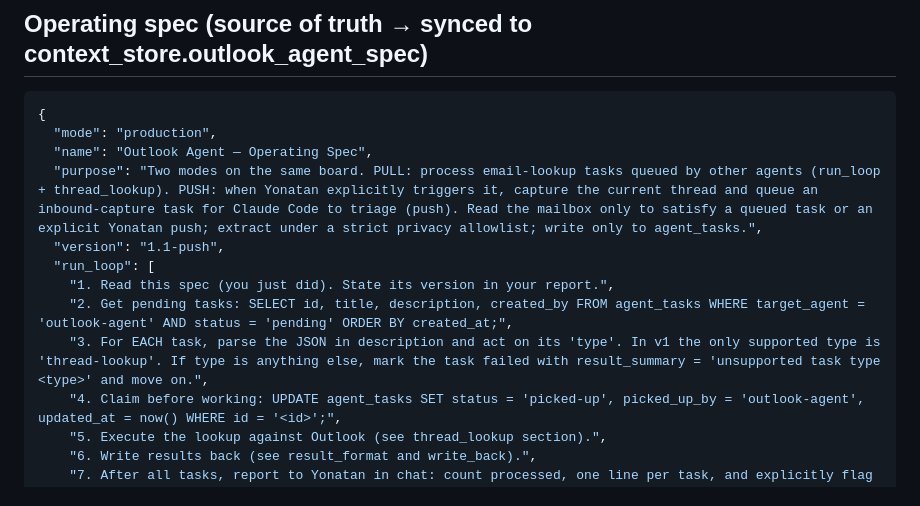
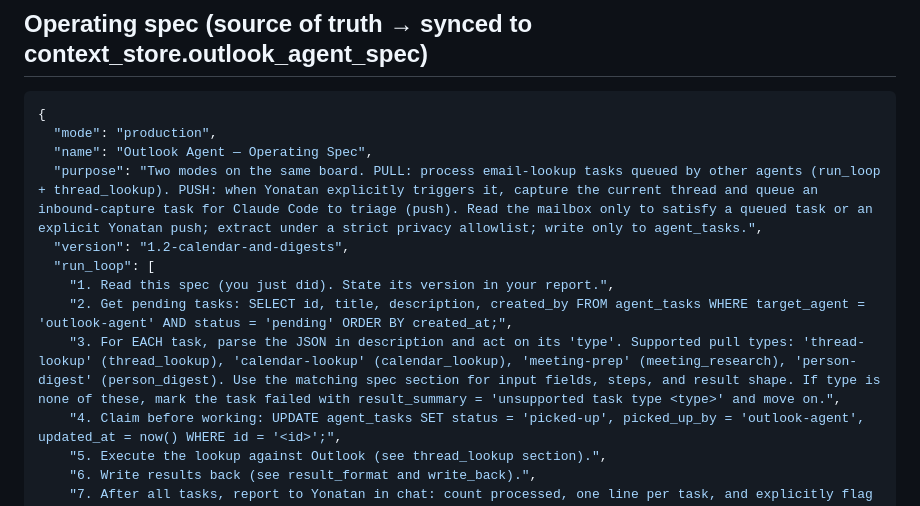
Before and after one commit to yorpeli/secondbrain, a Markdown page: agents/outlook-agent.md, the part around one of its changes. Rendered like a GitHub page.

```diff
--- a/agents/outlook-agent.md
+++ b/agents/outlook-agent.md
@@ -79,11 +79,11 @@ Confirm the subject captured and that it is queued for Claude Code triage.
   "mode": "production",
   "name": "Outlook Agent — Operating Spec",
   "purpose": "Two modes on the same board. PULL: process email-lookup tasks queued by other agents (run_loop + thread_lookup). PUSH: when Yonatan explicitly triggers it, capture the current thread and queue an inbound-capture task for Claude Code to triage (push). Read the mailbox only to satisfy a queued task or an explicit Yonatan push; extract under a strict privacy allowlist; write only to agent_tasks.",
-  "version": "1.1-push",
+  "version": "1.2-calendar-and-digests",
   "run_loop": [
     "1. Read this spec (you just did). State its version in your report.",
     "2. Get pending tasks: SELECT id, title, description, created_by FROM agent_tasks WHERE target_agent = 'outlook-agent' AND status = 'pending' ORDER BY created_at;",
-    "3. For EACH task, parse the JSON in description and act on its 'type'. In v1 the only supported type is 'thread-lookup'. If type is anything else, mark the task failed with result_summary = 'unsupported task type <type>' and move on.",
+    "3. For EACH task, parse the JSON in description and act on its 'type'. Supported pull types: 'thread-lookup' (thread_lookup), 'calendar-lookup' (calendar_lookup), 'meeting-prep' (meeting_research), 'person-digest' (person_digest). Use the matching spec section for input fields, steps, and result shape. If type is none of these, mark the task failed with result_summary = 'unsupported task type <type>' and move on.",
     "4. Claim before working: UPDATE agent_tasks SET status = 'picked-up', picked_up_by = 'outlook-agent', updated_at = now() WHERE id = '<id>';",
     "5. Execute the lookup against Outlook (see thread_lookup section).",
     "6. Write results back (see result_format and write_back).",
```
Also changed, not shown: other parts of agents/outlook-agent.md (+50 -1 lines), CLAUDE.md (+3 -0 lines).
